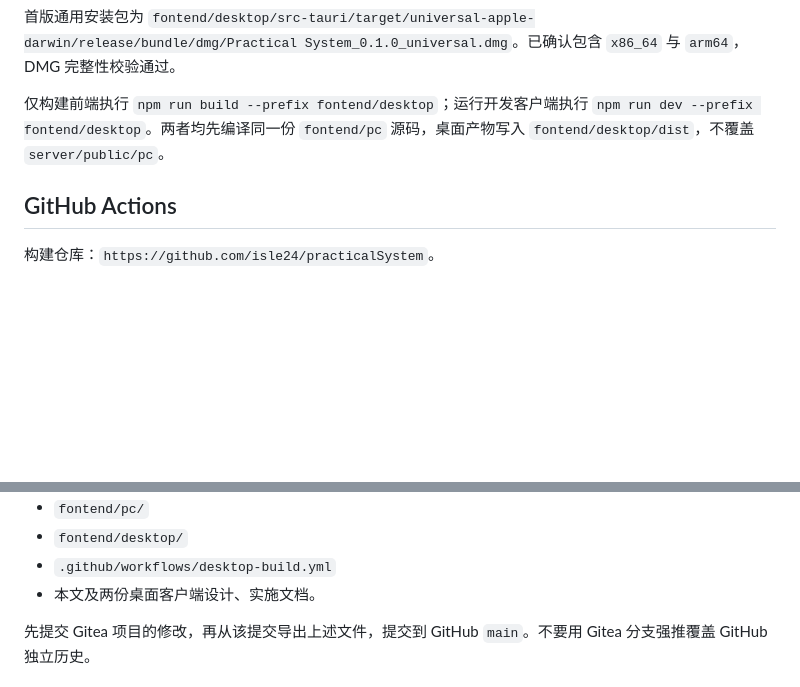
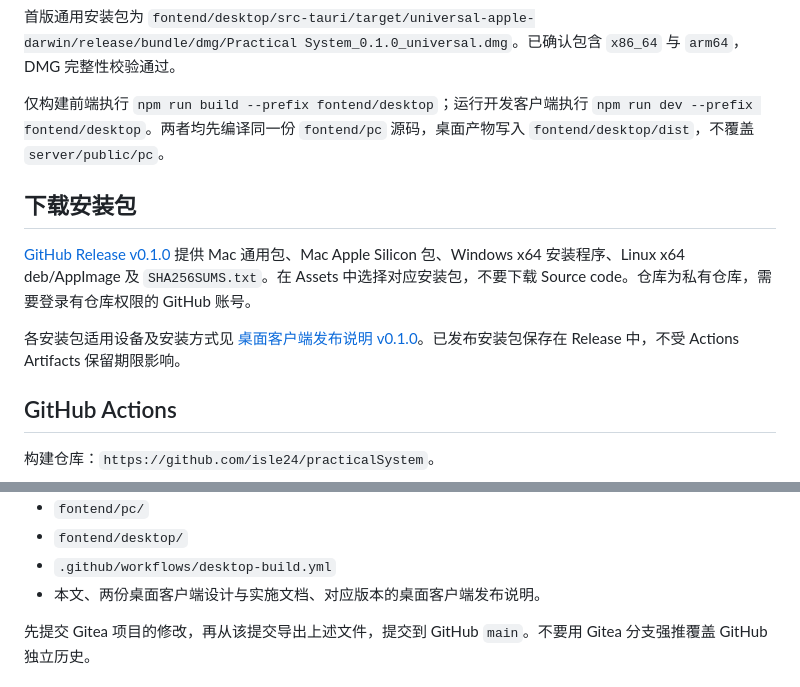
Before and after one commit to isle24/practicalSystem, a Markdown page: doc/桌面客户端使用与发布.md, 2 parts joined by grey strips. GitHub-like rendering; blank space fills up the shorter version.

Commit message:
docs: add v0.1.0 desktop release downloads

```diff
--- a/doc/桌面客户端使用与发布.md
+++ b/doc/桌面客户端使用与发布.md
@@ -67,6 +67,12 @@ npm run bundle:mac:universal
 
 仅构建前端执行 `npm run build --prefix fontend/desktop`；运行开发客户端执行 `npm run dev --prefix fontend/desktop`。两者均先编译同一份 `fontend/pc` 源码，桌面产物写入 `fontend/desktop/dist`，不覆盖 `server/public/pc`。
 
+## 下载安装包
+
+[GitHub Release v0.1.0](https://github.com/isle24/practicalSystem/releases/tag/v0.1.0) 提供 Mac 通用包、Mac Apple Silicon 包、Windows x64 安装程序、Linux x64 deb/AppImage 及 `SHA256SUMS.txt`。在 Assets 中选择对应安装包，不要下载 Source code。仓库为私有仓库，需要登录有仓库权限的 GitHub 账号。
+
+各安装包适用设备及安装方式见 [桌面客户端发布说明 v0.1.0](桌面客户端发布说明-v0.1.0.md)。已发布安装包保存在 Release 中，不受 Actions Artifacts 保留期限影响。
+
 ## GitHub Actions
 
 构建仓库：`https://github.com/isle24/practicalSystem`。
@@ -82,7 +88,7 @@ Gitea 保存完整项目；GitHub 保存构建所需的 PC 前端与桌面客户
 - `fontend/pc/`
 - `fontend/desktop/`
 - `.github/workflows/desktop-build.yml`
-- 本文及两份桌面客户端设计、实施文档。
+- 本文、两份桌面客户端设计与实施文档、对应版本的桌面客户端发布说明。
 
 先提交 Gitea 项目的修改，再从该提交导出上述文件，提交到 GitHub `main`。不要用 Gitea 分支强推覆盖 GitHub 独立历史。
 
```
Also changed, not shown: doc/桌面客户端发布说明-v0.1.0.md (added, +31 -0 lines).
